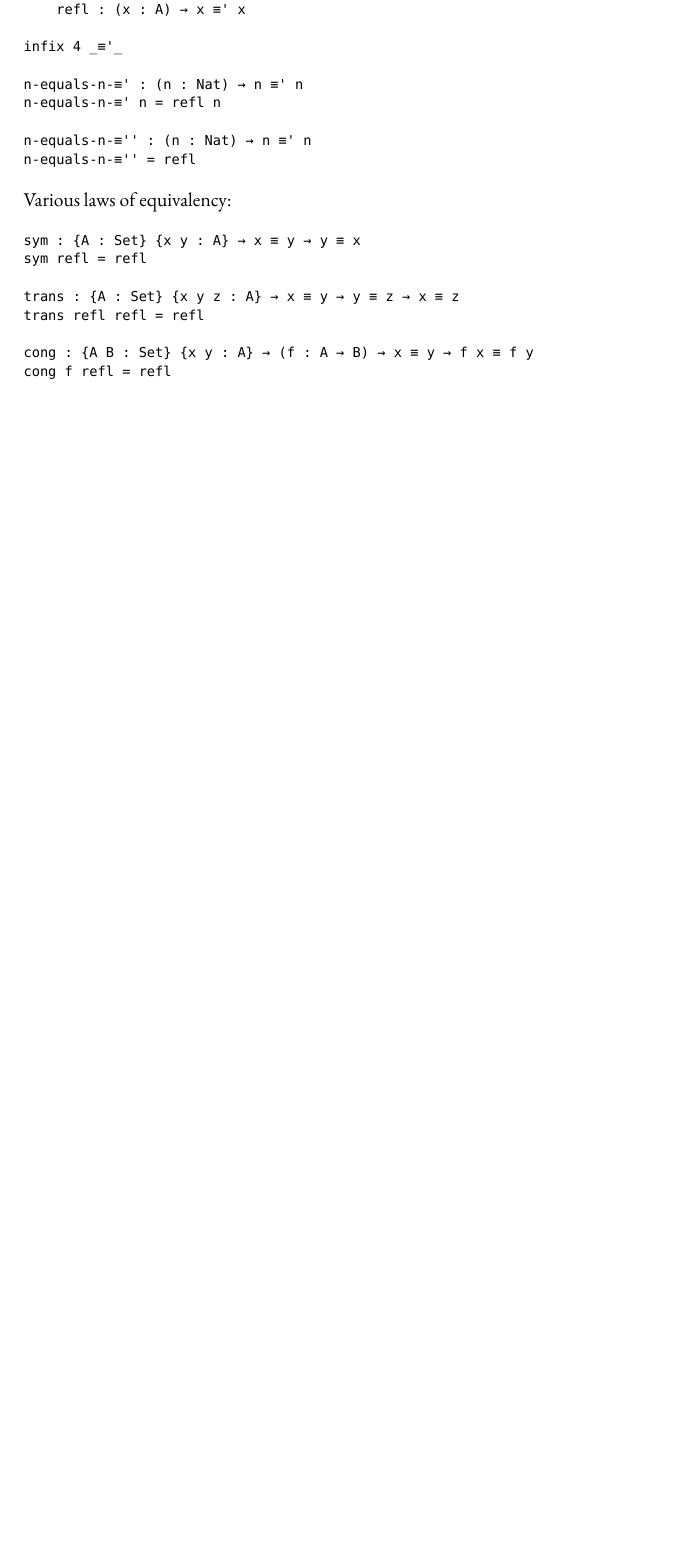
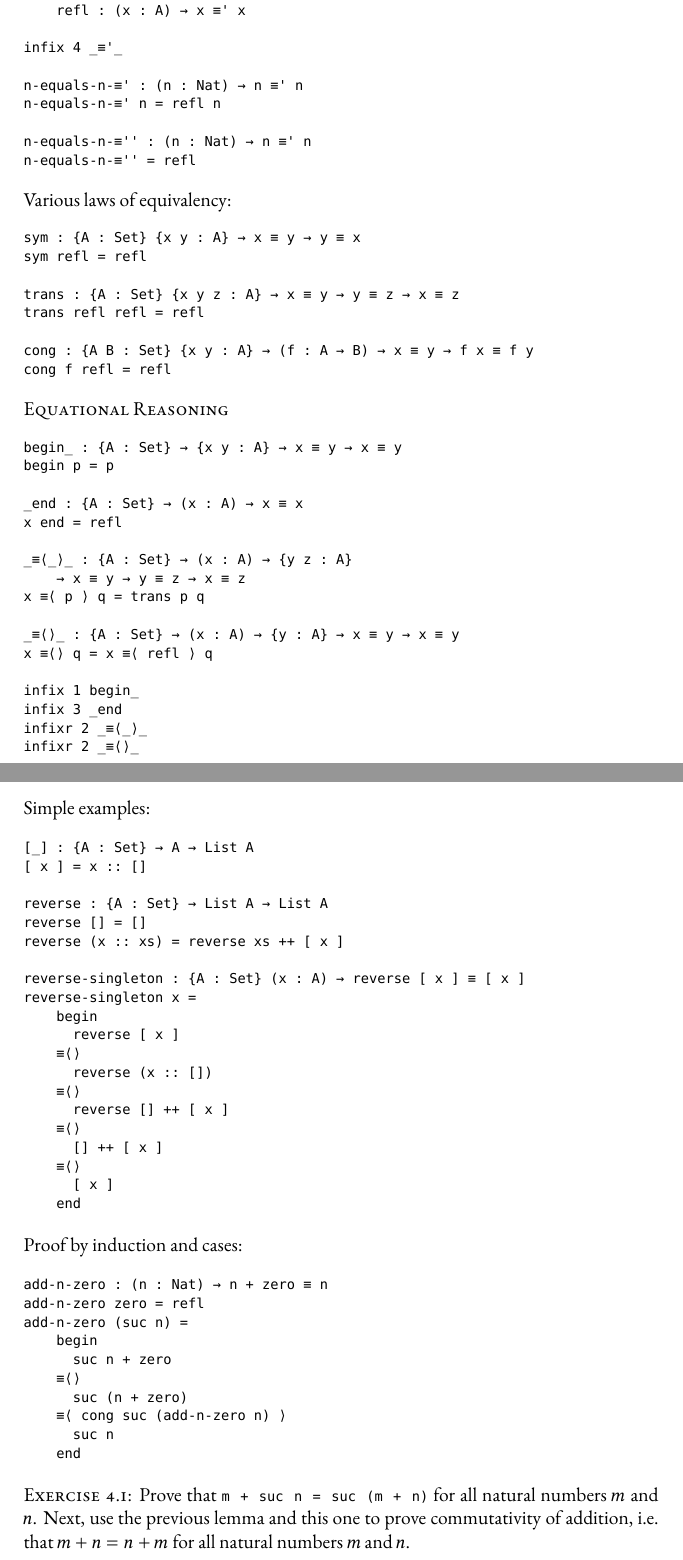
Before and after one commit to spewspews/prog_and_prove_agda, a LaTeX document (chap1.lagda.tex): part of page 6 of 6 before the commit and two parts of pages 6 and 7 of 9 after it, the two joined at a grey line, cut so that both start at the same text, the shorter picture padded with empty space. Compiled offline with XeLaTeX; a missing font is replaced by an installed copy or a similar font.

Commit message:
progress

```diff
--- a/chap1.lagda.tex
+++ b/chap1.lagda.tex
@@ -417,3 +417,70 @@ cong : {A B : Set} {x y : A} → (f : A → B) → x ≡ y → f x ≡ f y
 cong f refl = refl
 \end{code}
 
+\noindent
+\textsc{Equational Reasoning}
+
+\begin{code}
+begin_ : {A : Set} → {x y : A} → x ≡ y → x ≡ y
+begin p = p
+
+_end : {A : Set} → (x : A) → x ≡ x
+x end = refl
+
+_≡⟨_⟩_ : {A : Set} → (x : A) → {y z : A}
+    → x ≡ y → y ≡ z → x ≡ z
+x ≡⟨ p ⟩ q = trans p q
+
+_≡⟨⟩_ : {A : Set} → (x : A) → {y : A} → x ≡ y → x ≡ y
+x ≡⟨⟩ q = x ≡⟨ refl ⟩ q
+
+infix 1 begin_
+infix 3 _end
+infixr 2 _≡⟨_⟩_
+infixr 2 _≡⟨⟩_
+\end{code}
+
+\noindent
+Simple examples:
+
+\begin{code}
+[_] : {A : Set} → A → List A
+[ x ] = x :: []
+
+reverse : {A : Set} → List A → List A
+reverse [] = []
+reverse (x :: xs) = reverse xs ++ [ x ]
+
+reverse-singleton : {A : Set} (x : A) → reverse [ x ] ≡ [ x ]
+reverse-singleton x =
+    begin
+      reverse [ x ]
+    ≡⟨⟩
+      reverse (x :: [])
+    ≡⟨⟩
+      reverse [] ++ [ x ]
+    ≡⟨⟩
+      [] ++ [ x ]
+    ≡⟨⟩
+      [ x ]
+    end
+\end{code}
+
+\noindent
+Proof by induction and cases:
+
+\begin{code}
+add-n-zero : (n : Nat) → n + zero ≡ n
+add-n-zero zero = refl
+add-n-zero (suc n) =
+    begin
+      suc n + zero
+    ≡⟨⟩
+      suc (n + zero)
+    ≡⟨ cong suc (add-n-zero n) ⟩
+      suc n
+    end
+\end{code}
+
+\noindent
+\textsc{Exercise 4.1}: Prove that \verb!m + suc n = suc (m + n)! for all natural numbers $m$ and $n$. Next, use the previous lemma and this one to prove commutativity of addition, i.e. that $m + n = n + m$ for all natural numbers $m$ and $n$.
@@ -419,0 +510 @@ cong f refl = refl
+\end{code}
```
Also changed, not shown: chap1.lagda.pdf, chap1.lagda.tex (90 more changed lines).
